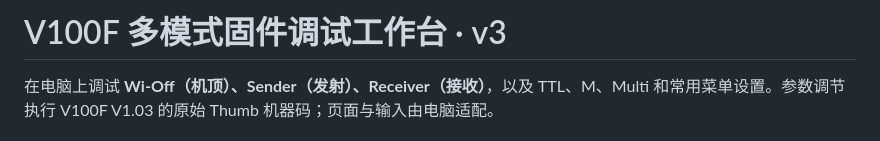
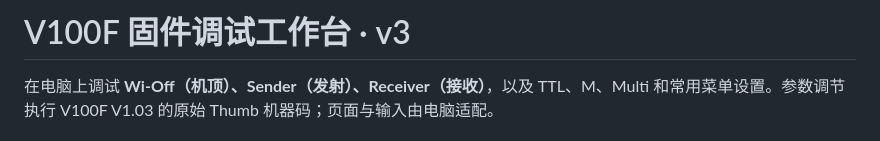
Before and after one commit to Shiba-inu666/godox-v100-debugger, a Markdown page: README.md, the part around the change. Drawn GitHub-style.

```diff
--- a/README.md
+++ b/README.md
@@ -1,4 +1,4 @@
-# V100F 多模式固件调试工作台 · v3
+# V100F 固件调试工作台 · v3
 
 在电脑上调试 **Wi-Off（机顶）、Sender（发射）、Receiver（接收）**，以及 TTL、M、Multi 和常用菜单设置。参数调节执行 V100F V1.03 的原始 Thumb 机器码；页面与输入由电脑适配。
 
```
